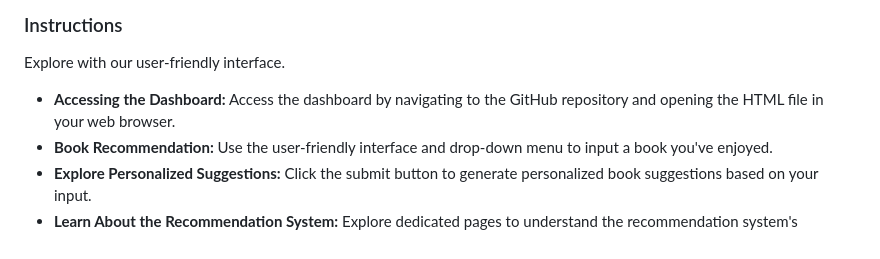
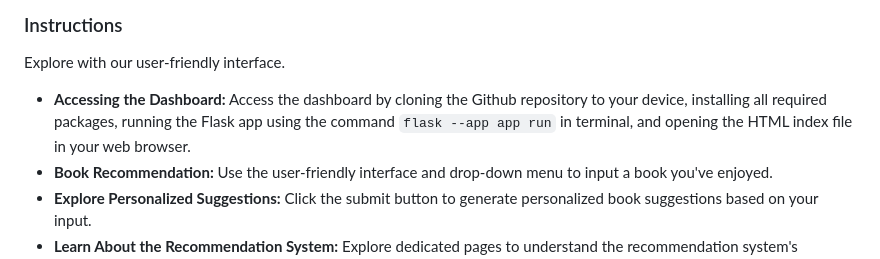
Before and after one commit to audbarrett/ML-BookRecommender, a Markdown page: README.md, the part around the change. Rendered like a GitHub page.

```diff
--- a/README.md
+++ b/README.md
@@ -18,7 +18,7 @@ The primary purpose of this project is to empower you, the reader, with an intel
 
 ### Instructions
 Explore with our user-friendly interface.
-- **Accessing the Dashboard:** Access the dashboard by navigating to the GitHub repository and opening the HTML file in your web browser.
+- **Accessing the Dashboard:** Access the dashboard by cloning the Github repository to your device, installing all required packages, running the Flask app using the command `flask --app app run` in terminal, and opening the HTML index file in your web browser.
 - **Book Recommendation:** Use the user-friendly interface and drop-down menu to input a book you've enjoyed.
 - **Explore Personalized Suggestions:** Click the submit button to generate personalized book suggestions based on your input.
 - **Learn About the Recommendation System:** Explore dedicated pages to understand the recommendation system's algorithms and criteria.
```
